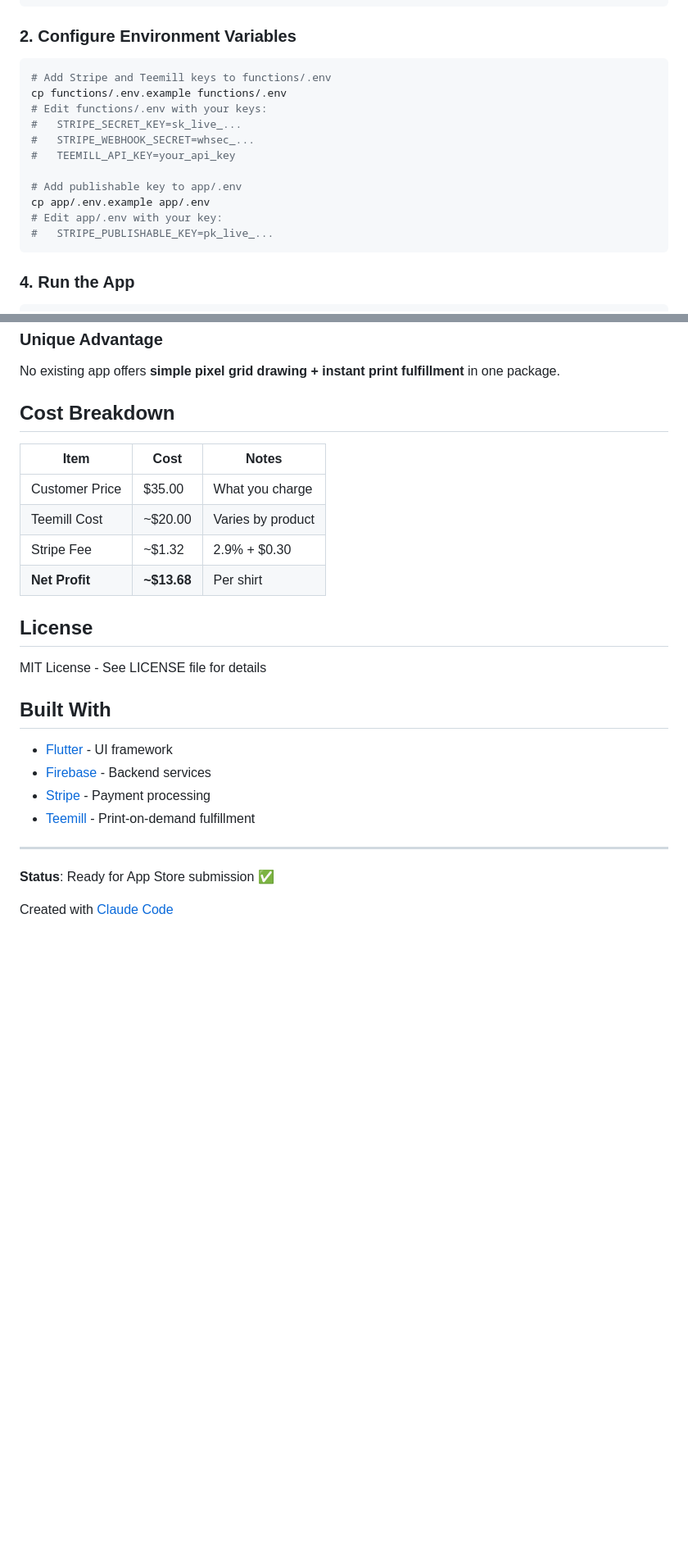
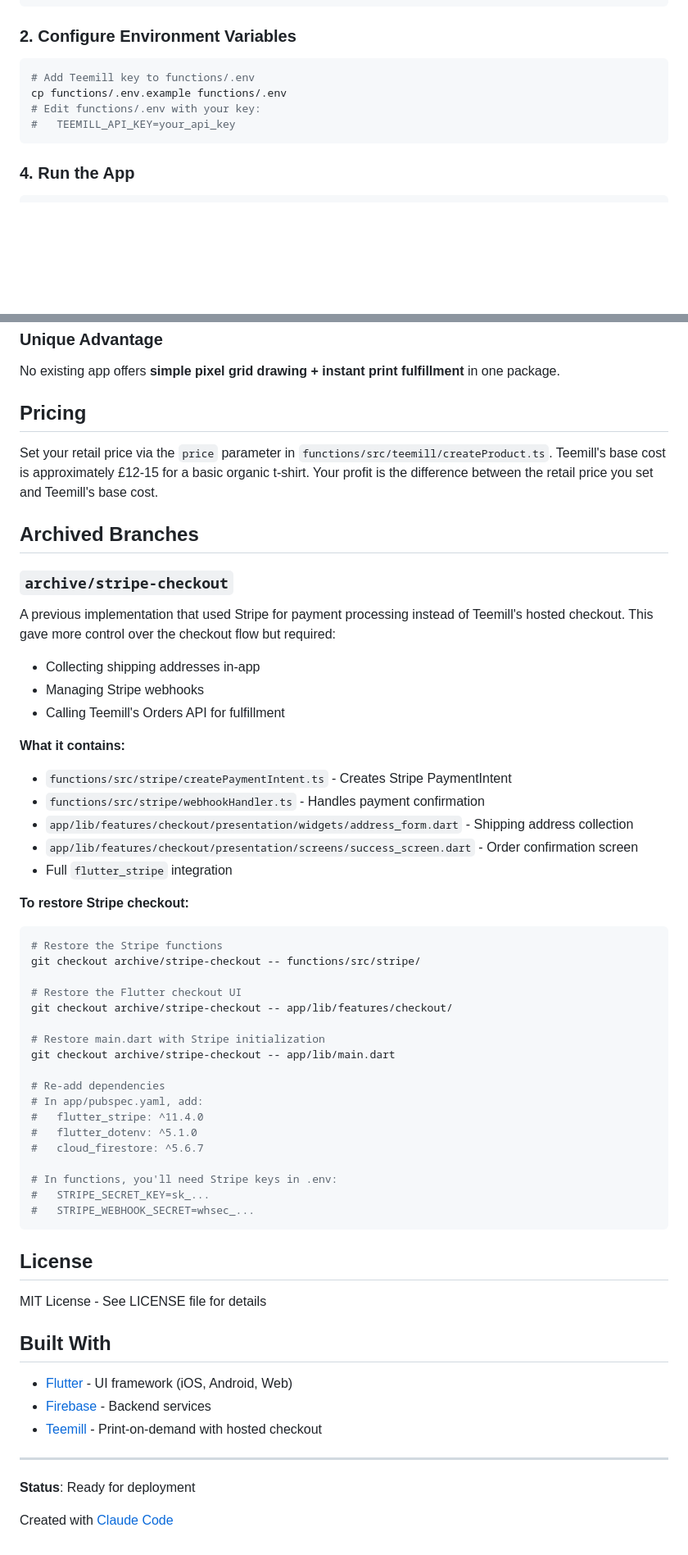
Before and after one commit to harrykeen18/t-shirt-designer, a Markdown page: README.md, 2 parts joined by grey strips. Shown at 82% size. GitHub-like rendering; blank space fills up the shorter version.

Commit message:
Update README for Teemill checkout and document Stripe archive
- Update features and architecture for Teemill hosted checkout
- Document archive/stripe-checkout branch contents
- Add instructions for restoring Stripe implementation
- Remove Stripe from prerequisites and setup steps

Co-Authored-By: Claude Opus 4.5 <noreply@anthropic.com>

````diff
--- a/README.md
+++ b/README.md
@@ -83,17 +79,10 @@ firebase deploy --only functions
 
 ### 2. Configure Environment Variables
 ```bash
-# Add Stripe and Teemill keys to functions/.env
+# Add Teemill key to functions/.env
 cp functions/.env.example functions/.env
-# Edit functions/.env with your keys:
-#   STRIPE_SECRET_KEY=sk_live_...
-#   STRIPE_WEBHOOK_SECRET=whsec_...
+# Edit functions/.env with your key:
 #   TEEMILL_API_KEY=your_api_key
-
-# Add publishable key to app/.env
-cp app/.env.example app/.env
-# Edit app/.env with your key:
-#   STRIPE_PUBLISHABLE_KEY=pk_live_...
 ```
 
 ### 4. Run the App
@@ -136,14 +125,47 @@ flutter build appbundle --release
 ### Unique Advantage
 No existing app offers **simple pixel grid drawing + instant print fulfillment** in one package.
 
-## Cost Breakdown
+## Pricing
 
-| Item | Cost | Notes |
-|------|------|-------|
-| Customer Price | $35.00 | What you charge |
-| Teemill Cost | ~$20.00 | Varies by product |
-| Stripe Fee | ~$1.32 | 2.9% + $0.30 |
-| **Net Profit** | **~$13.68** | Per shirt |
+Set your retail price via the `price` parameter in `functions/src/teemill/createProduct.ts`. Teemill's base cost is approximately £12-15 for a basic organic t-shirt. Your profit is the difference between the retail price you set and Teemill's base cost.
+
+## Archived Branches
+
+### `archive/stripe-checkout`
+
+A previous implementation that used Stripe for payment processing instead of Teemill's hosted checkout. This gave more control over the checkout flow but required:
+- Collecting shipping addresses in-app
+- Managing Stripe webhooks
+- Calling Teemill's Orders API for fulfillment
+
+**What it contains:**
+- `functions/src/stripe/createPaymentIntent.ts` - Creates Stripe PaymentIntent
+- `functions/src/stripe/webhookHandler.ts` - Handles payment confirmation
+- `app/lib/features/checkout/presentation/widgets/address_form.dart` - Shipping address collection
+- `app/lib/features/checkout/presentation/screens/success_screen.dart` - Order confirmation screen
+- Full `flutter_stripe` integration
+
+**To restore Stripe checkout:**
+```bash
+# Restore the Stripe functions
+git checkout archive/stripe-checkout -- functions/src/stripe/
+
+# Restore the Flutter checkout UI
+git checkout archive/stripe-checkout -- app/lib/features/checkout/
+
+# Restore main.dart with Stripe initialization
+git checkout archive/stripe-checkout -- app/lib/main.dart
+
+# Re-add dependencies
+# In app/pubspec.yaml, add:
+#   flutter_stripe: ^11.4.0
+#   flutter_dotenv: ^5.1.0
+#   cloud_firestore: ^5.6.7
+
+# In functions, you'll need Stripe keys in .env:
+#   STRIPE_SECRET_KEY=sk_...
+#   STRIPE_WEBHOOK_SECRET=whsec_...
+```
 
 ## License
 
@@ -151,13 +173,12 @@ MIT License - See LICENSE file for details
 
 ## Built With
 
-- [Flutter](https://flutter.dev) - UI framework
+- [Flutter](https://flutter.dev) - UI framework (iOS, Android, Web)
 - [Firebase](https://firebase.google.com) - Backend services
-- [Stripe](https://stripe.com) - Payment processing
-- [Teemill](https://teemill.com) - Print-on-demand fulfillment
+- [Teemill](https://teemill.com) - Print-on-demand with hosted checkout
 
 ---
 
-**Status**: Ready for App Store submission ✅
+**Status**: Ready for deployment
 
 Created with [Claude Code](https://claude.com/claude-code)
````
Also changed, not shown: other parts of README.md (+12 -16 lines).
